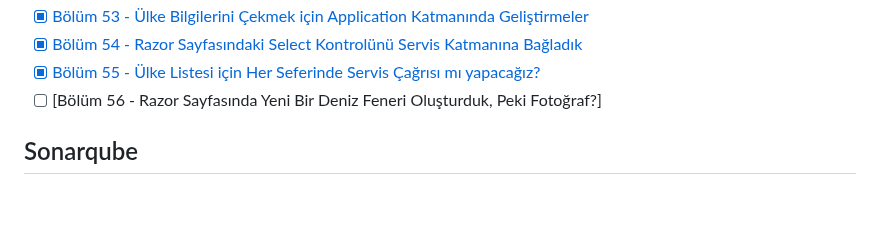
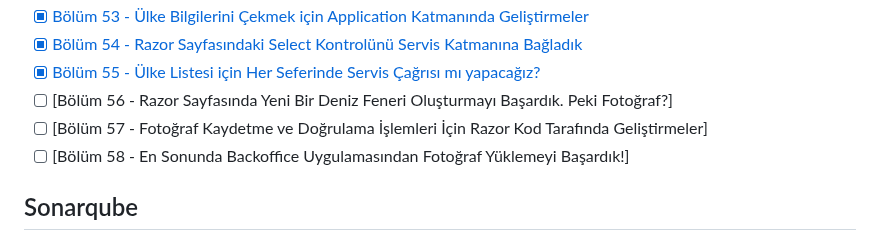
Before and after one commit to buraksenyurt/project-lighthouse-social, a Markdown page: README.md, the part around the change. GitHub-like rendering; blank space fills up the shorter version.

```diff
--- a/README.md
+++ b/README.md
@@ -110,7 +110,9 @@ Minimum Profil;
 - [x] [Bölüm 53 - Ülke Bilgilerini Çekmek için Application Katmanında Geliştirmeler](https://youtu.be/mBG8Wj74h10)
 - [x] [Bölüm 54 - Razor Sayfasındaki Select Kontrolünü Servis Katmanına Bağladık](https://youtu.be/oGSCAO27UwI)
 - [x] [Bölüm 55 - Ülke Listesi için Her Seferinde Servis Çağrısı mı yapacağız?](https://youtu.be/WM1tk8TiTNw)
-- [ ] [Bölüm 56 - Razor Sayfasında Yeni Bir Deniz Feneri Oluşturduk, Peki Fotoğraf?]
+- [ ] [Bölüm 56 - Razor Sayfasında Yeni Bir Deniz Feneri Oluşturmayı Başardık. Peki Fotoğraf?]
+- [ ] [Bölüm 57 - Fotoğraf Kaydetme ve Doğrulama İşlemleri İçin Razor Kod Tarafında Geliştirmeler]
+- [ ] [Bölüm 58 - En Sonunda Backoffice Uygulamasından Fotoğraf Yüklemeyi Başardık!]
 
 ## Sonarqube
 
```
